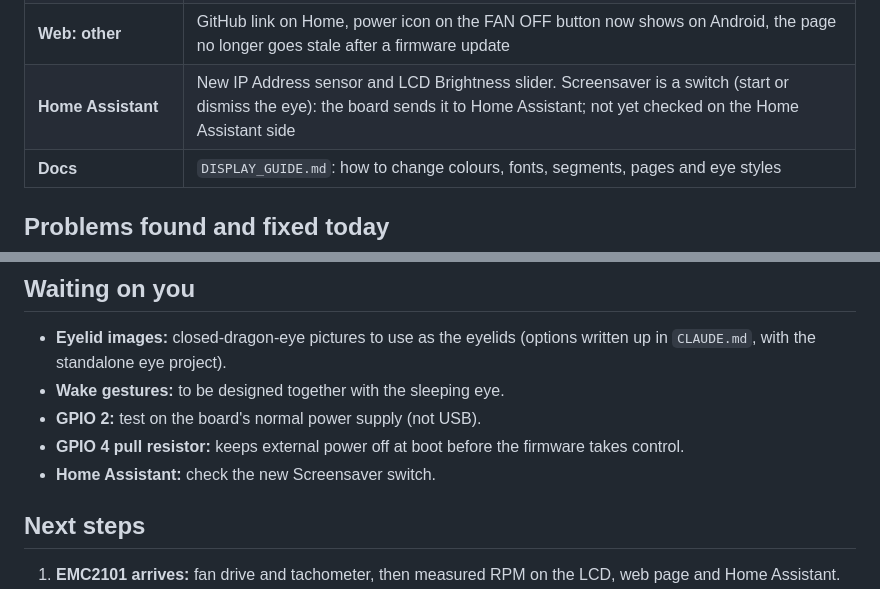
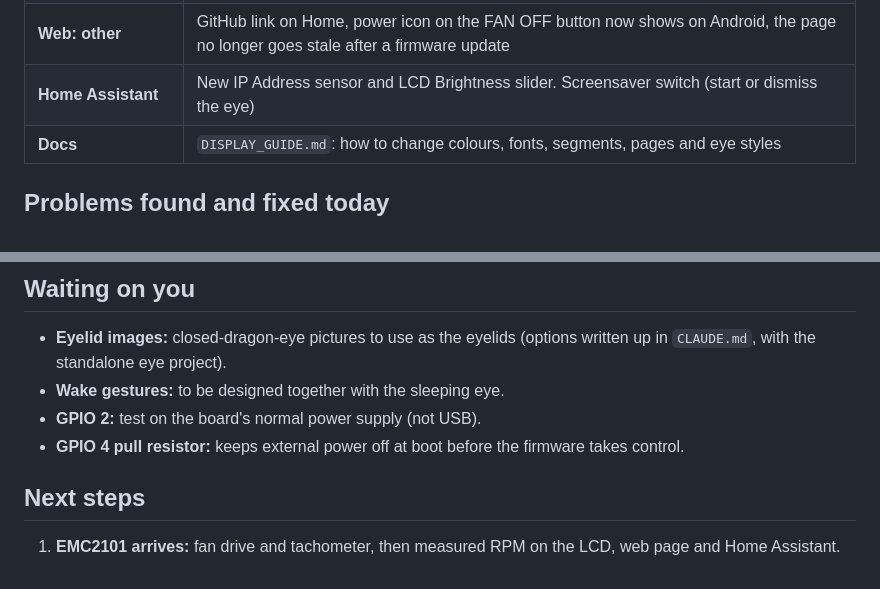
Before and after one commit to sergeant82d/Wifi_Fan_Knob, a Markdown page: Wifi_Fan_Knob/docs/STATUS_REPORT_03.md, 2 parts joined by grey strips. Drawn GitHub-style.

Commit message:
Docs: HA Screensaver switch verified
Co-Authored-By: Claude Opus 5.5 <noreply@anthropic.com>

```diff
--- a/Wifi_Fan_Knob/docs/STATUS_REPORT_03.md
+++ b/Wifi_Fan_Knob/docs/STATUS_REPORT_03.md
@@ -22,7 +22,7 @@ For the technical details of each feature, see `CLAUDE.md`. For changing the scr
 | **Web: screensaver button** | Home tab button starts the screensaver, or wakes the display from it |
 | **Web: network** | Static IP or DHCP on the WiFi tab. Saving restarts the board, with a notice beside the button |
 | **Web: other** | GitHub link on Home, power icon on the FAN OFF button now shows on Android, the page no longer goes stale after a firmware update |
-| **Home Assistant** | New IP Address sensor and LCD Brightness slider. Screensaver is a switch (start or dismiss the eye): the board sends it to Home Assistant; not yet checked on the Home Assistant side |
+| **Home Assistant** | New IP Address sensor and LCD Brightness slider. Screensaver switch (start or dismiss the eye) |
 | **Docs** | `DISPLAY_GUIDE.md`: how to change colours, fonts, segments, pages and eye styles |
 
 ## Problems found and fixed today
@@ -53,7 +53,6 @@ For the technical details of each feature, see `CLAUDE.md`. For changing the scr
 - **Wake gestures:** to be designed together with the sleeping eye.
 - **GPIO 2:** test on the board's normal power supply (not USB).
 - **GPIO 4 pull resistor:** keeps external power off at boot before the firmware takes control.
-- **Home Assistant:** check the new Screensaver switch.
 
 ## Next steps
 
```
Also changed, not shown: Wifi_Fan_Knob/docs/CLAUDE.md (+1 -2 lines).
